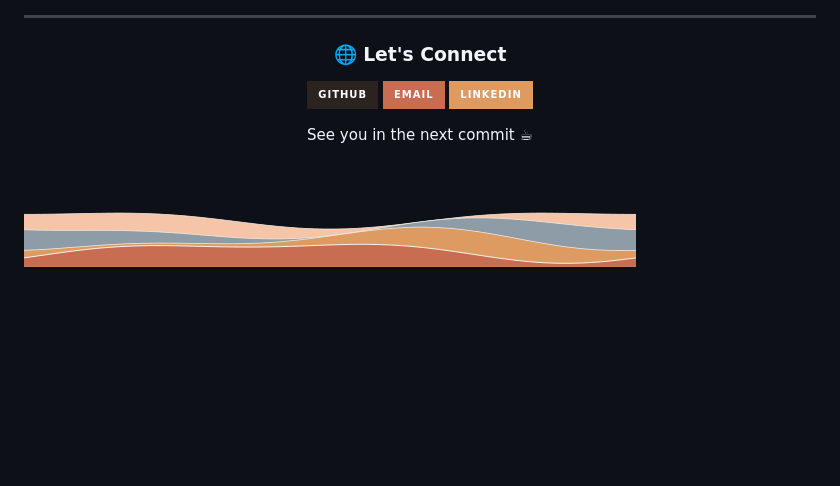
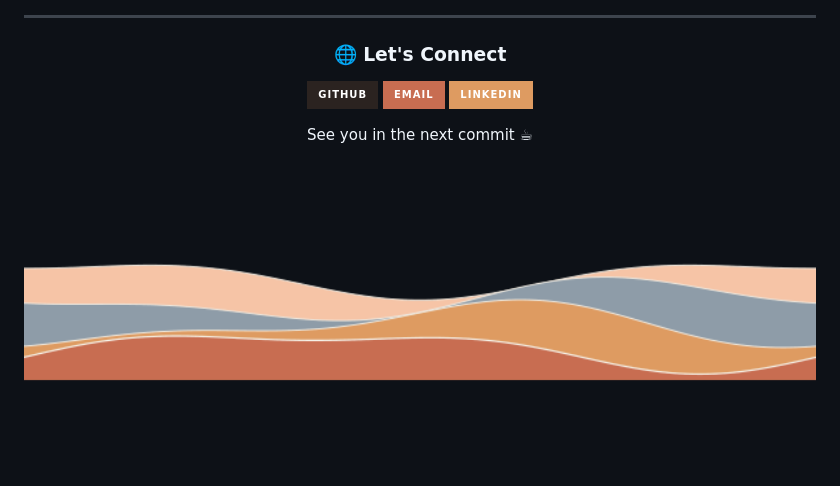
Before and after one commit to Thabeetha005/Thabeetha005, a Markdown page: README.md, the part around one of its changes. Rendered like a GitHub page; pictures changed too: footer.png; badges without logos; blank space fills up the shorter version.

Commit message:
Make footer waves taller and full-width (100% width, 240px height)

```diff
--- a/README.md
+++ b/README.md
@@ -90,4 +90,4 @@
 
 <p align="center">See you in the next commit ☕</p>
 
-![Footer](./footer.png)
+<img src="./footer.png" width="100%" alt="Footer Waves" />
```
Also changed, not shown: other parts of README.md (+1 -1 lines), 1 other file.
